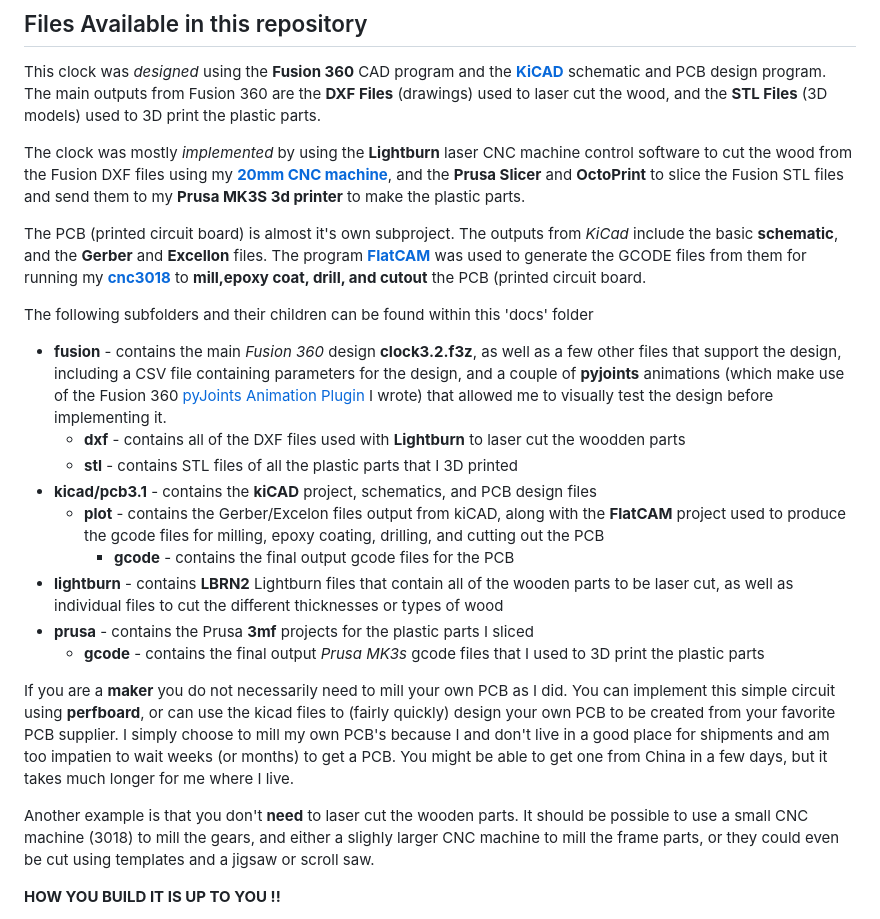
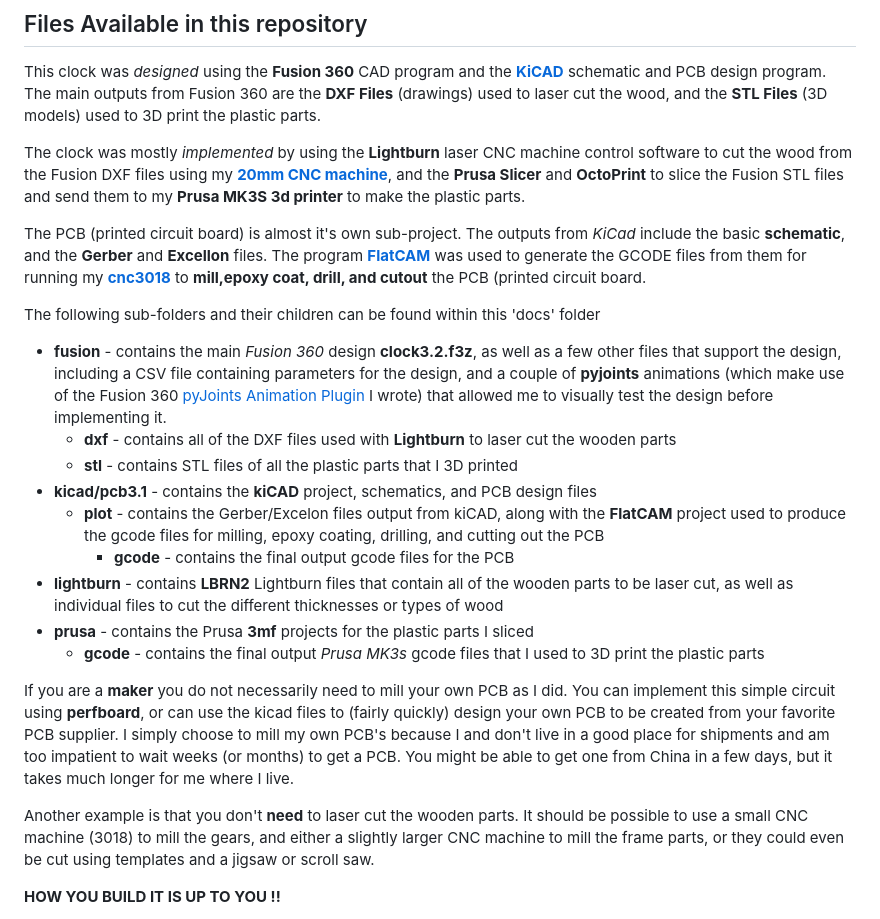
Before and after one commit to phorton1/Arduino-theClock3, a Markdown page: docs/readme.md, the part around the change. Rendered like a GitHub page.

Commit message:
spell_checked readme.md

```diff
--- a/docs/readme.md
+++ b/docs/readme.md
@@ -89,7 +89,7 @@ control software to cut the wood from the Fusion DXF files using my
 and the **Prusa Slicer** and **OctoPrint** to slice the Fusion STL files and send
 them to my **Prusa MK3S 3d printer** to make the plastic parts.
 
-The PCB (printed circuit board) is almost it's own subproject.
+The PCB (printed circuit board) is almost it's own sub-project.
 The outputs from *KiCad* include the basic **schematic**, and
 the **Gerber** and **Excellon** files. The program
 [**FlatCAM**](https://bitbucket.org/jpcgt/flatcam/downloads/) was
@@ -97,14 +97,14 @@ used to generate the GCODE files from them
 for running my [**cnc3018**](https://github.com/phorton1/Arduino-esp32_cnc3018)
 to **mill,epoxy coat, drill, and cutout** the PCB (printed circuit board.
 
-The following subfolders and their children can be found within this 'docs' folder
+The following sub-folders and their children can be found within this 'docs' folder
 
 - **fusion** - contains the main *Fusion 360* design **clock3.2.f3z**, as well as a few
    other files that support the design, including a CSV file containing parameters for
    the design, and a couple of **pyjoints** animations (which make use of the
    Fusion 360 [pyJoints Animation Plugin](https://github.com/phorton1/fusionAddIns-pyJoints)
    I wrote) that allowed me to visually test the design before implementing it.
-  - **dxf** - contains all of the DXF files used with **Lightburn** to laser cut the woodden parts
+  - **dxf** - contains all of the DXF files used with **Lightburn** to laser cut the wooden parts
   - **stl** - contains STL files of all the plastic parts that I 3D printed
 - **kicad/pcb3.1** - contains the **kiCAD** project, schematics, and PCB design files
   - **plot** - contains the Gerber/Excelon files output from kiCAD, along with the
@@ -123,13 +123,13 @@ If you are a **maker** you do not necessarily need to mill your own PCB as I did
 You can implement this simple circuit using **perfboard**, or can use the
 kicad files to (fairly quickly) design your own PCB to be created
 from your favorite PCB supplier.   I simply choose to mill my own PCB's
-because I and don't live in a good place for shipments and am too impatien
+because I and don't live in a good place for shipments and am too impatient
 to wait weeks (or months) to get a PCB.  You might be able to get one
 from China in a few days, but it takes much longer for me where I live.
 
 Another example is that you don't **need** to laser cut the wooden parts.
 It should be possible to use a small CNC machine (3018) to mill the gears, and
-either a slighly larger CNC machine to mill the frame parts, or they could
+either a slightly larger CNC machine to mill the frame parts, or they could
 even be cut using templates and a jigsaw or scroll saw.
 
 **HOW YOU BUILD IT IS UP TO YOU !!**
```
